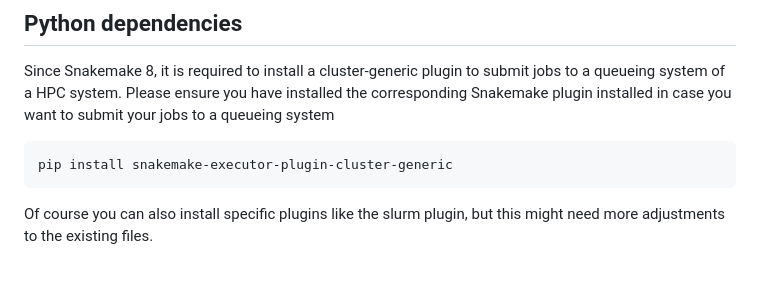
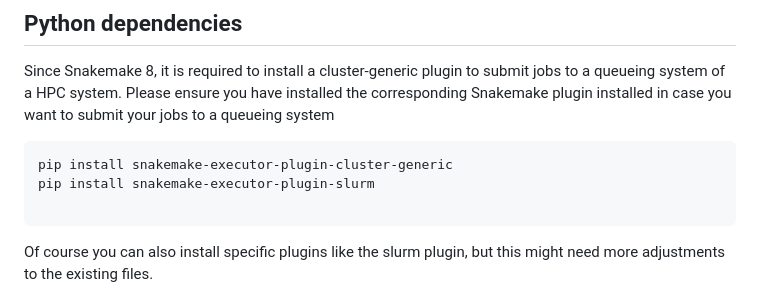
Before and after one commit to fischuu/Pipeline-Holoruminant-Meta, a Markdown page: README.md, the part around the change. Drawn GitHub-style; blank space fills up the shorter version.

````diff
--- a/README.md
+++ b/README.md
@@ -18,6 +18,8 @@ Since Snakemake 8, it is required to install a cluster-generic plugin to submit
 
 ```
 pip install snakemake-executor-plugin-cluster-generic
+pip install snakemake-executor-plugin-slurm
+
 ```
 
 Of course you can also install specific plugins like the slurm plugin, but this might need more adjustments to the existing files.
````
